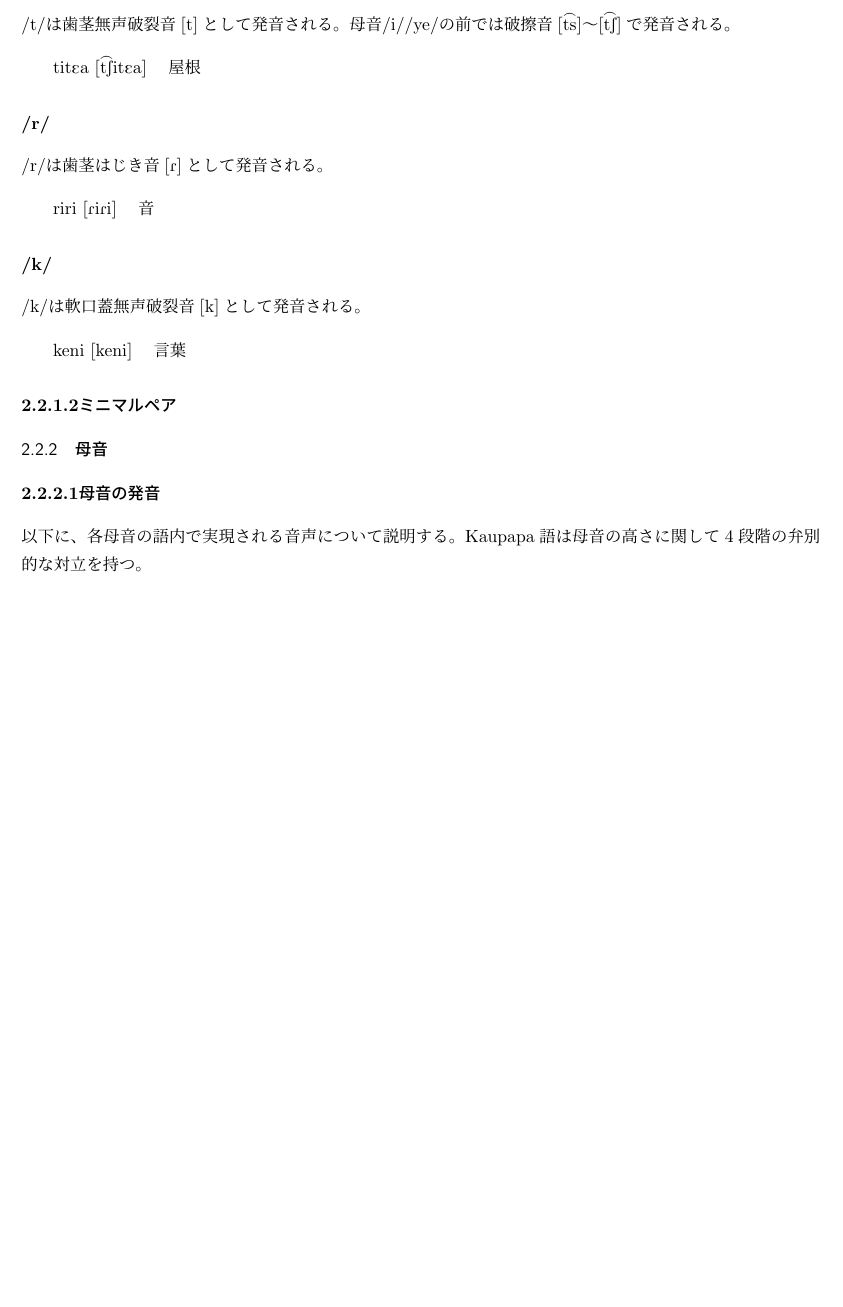
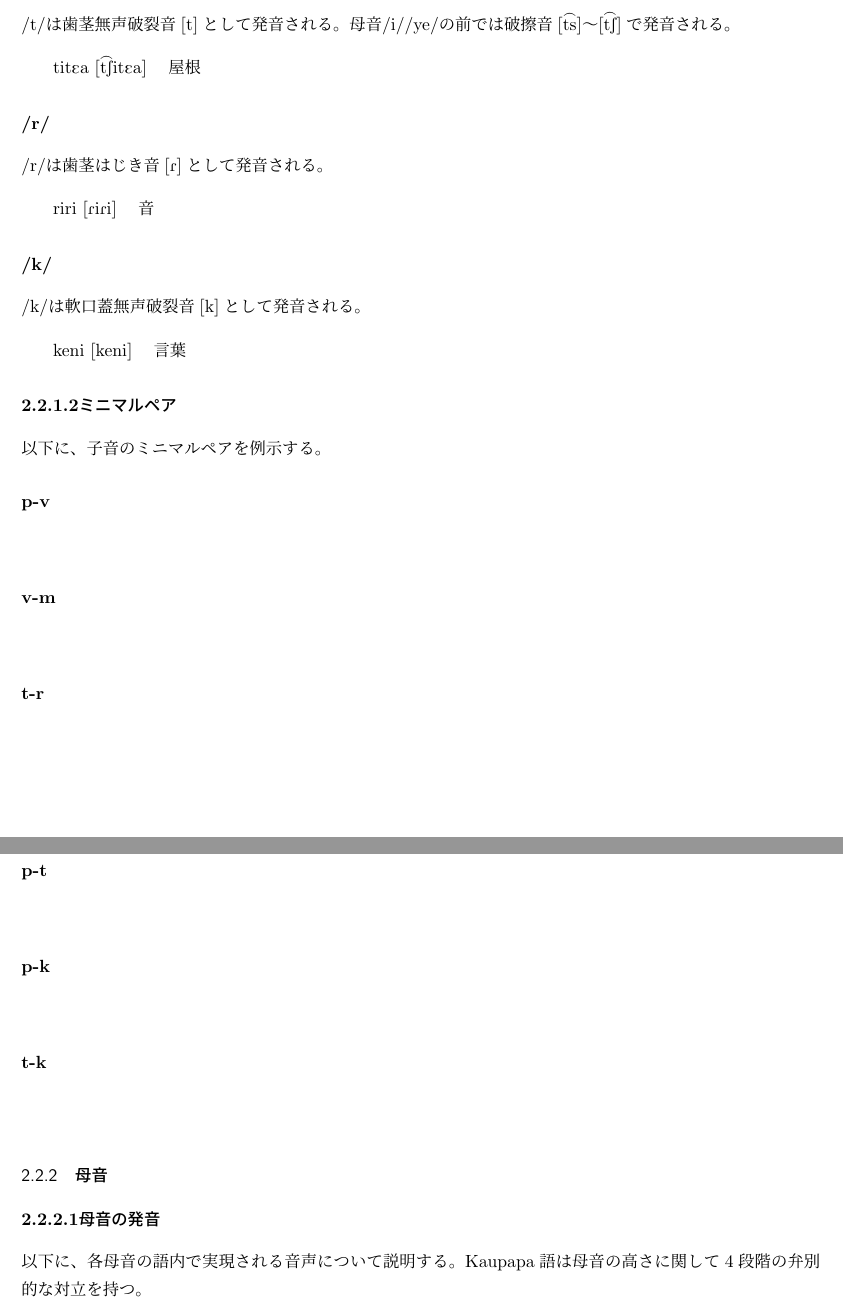
Before and after one commit to yuuri3/lang, a LaTeX document (myLanguage.tex, which reads section/子音.tex): part of page 8 of 17 before the commit and two parts of pages 8 and 9 of 18 after it, the two joined at a grey line, cut so that both start at the same text, the shorter picture padded with empty space. Compiled offline with upLaTeX and dvipdfmx.

Commit message:
feat 子音.tex
 ミニマルペア

```diff
--- a/section/子音.tex
+++ b/section/子音.tex
@@ -57,3 +57,36 @@
 \end{tabular}
 
 \paragraph{ミニマルペア}
+
+以下に、子音のミニマルペアを例示する。
+
+\subparagraph{p-v}
+
+% TODO 例
+%\begin{tabular}{lllll}
+%    & keni & 言葉 & keni & 言葉 \\
+% \end{tabular}
+
+\subparagraph{v-m}
+
+% TODO 例
+
+\subparagraph{t-r}
+
+% TODO 例
+
+\subparagraph{r-n}
+
+% TODO 例
+
+\subparagraph{p-t}
+
+% TODO 例
+
+\subparagraph{p-k}
+
+% TODO 例
+
+\subparagraph{t-k}
+
+% TODO 例
```
